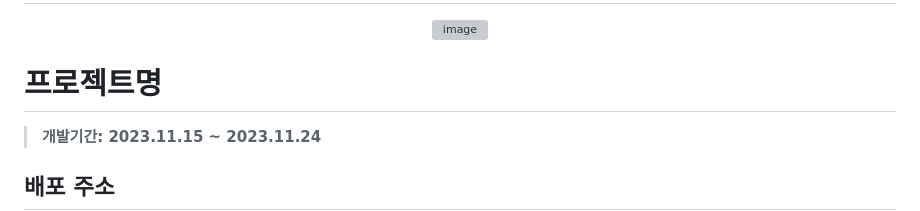
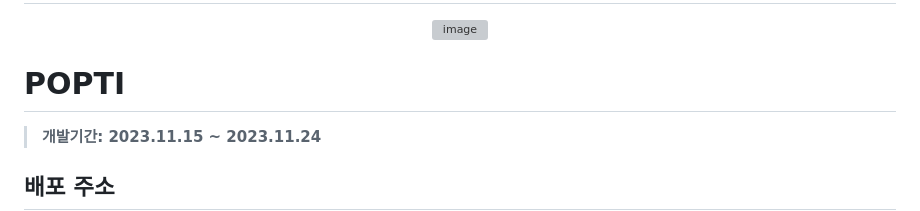
Before and after one commit to 2023-AHEUNGTHON/Team_3, a Markdown page: Readme.md, the part around the change. GitHub-like rendering; grey boxes are pictures that could not be loaded.

```diff
--- a/Readme.md
+++ b/Readme.md
@@ -5,7 +5,7 @@
 
 </div>
 
-# 프로젝트명
+# POPTI
 > **개발기간: 2023.11.15 ~ 2023.11.24**
 
 ## 배포 주소
```
